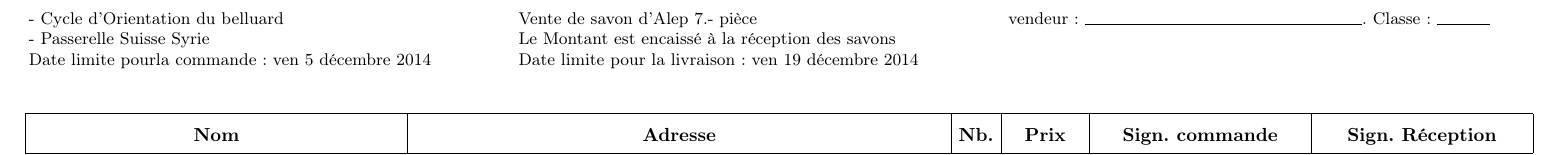
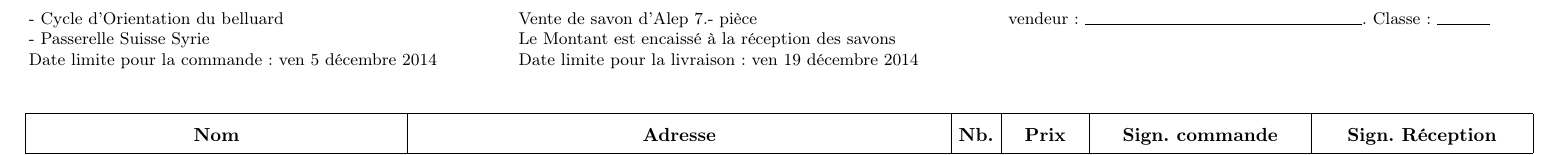
Before and after one commit to COBFr/SavonAlep, a LaTeX document (affiche/GrilleVendeur.tex): part of the page, cut so that both start at the same text. Compiled offline with pdfLaTeX.

Commit message:
Correction typo

```diff
--- a/affiche/GrilleVendeur.tex
+++ b/affiche/GrilleVendeur.tex
@@ -28,7 +28,7 @@
 	 Classe: \makebox[1cm]{\hrulefill}\\
 	- Passerelle Suisse Syrie &
 	Le Montant est encaissé à la réception des savons & \\
-	Date limite pourla commande: ven 5 décembre 2014 &
+	Date limite pour la commande: ven 5 décembre 2014 &
 	Date limite pour la livraison: ven 19 décembre 2014 \\
 \end{tabular}
 \vspace*{\fill}
```
